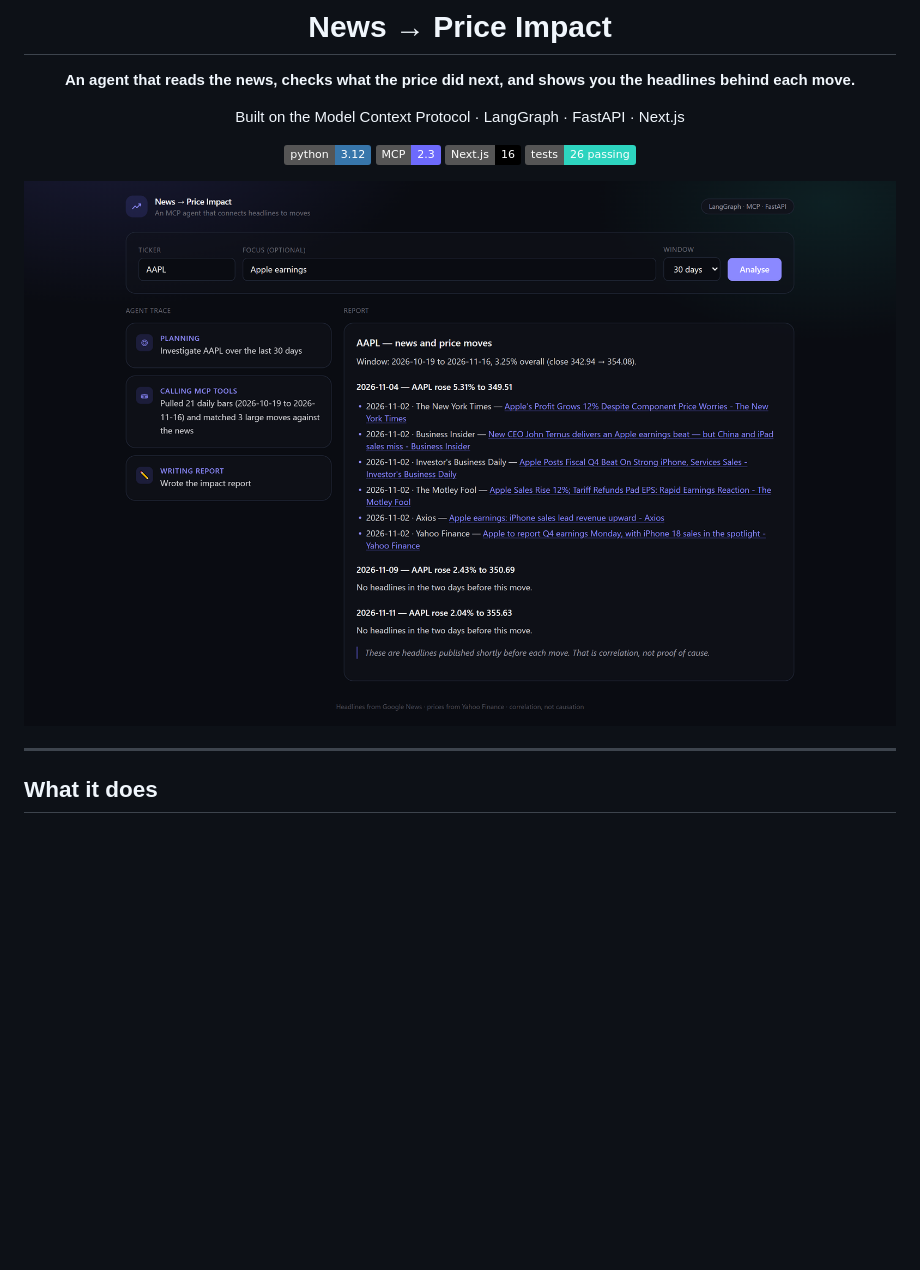
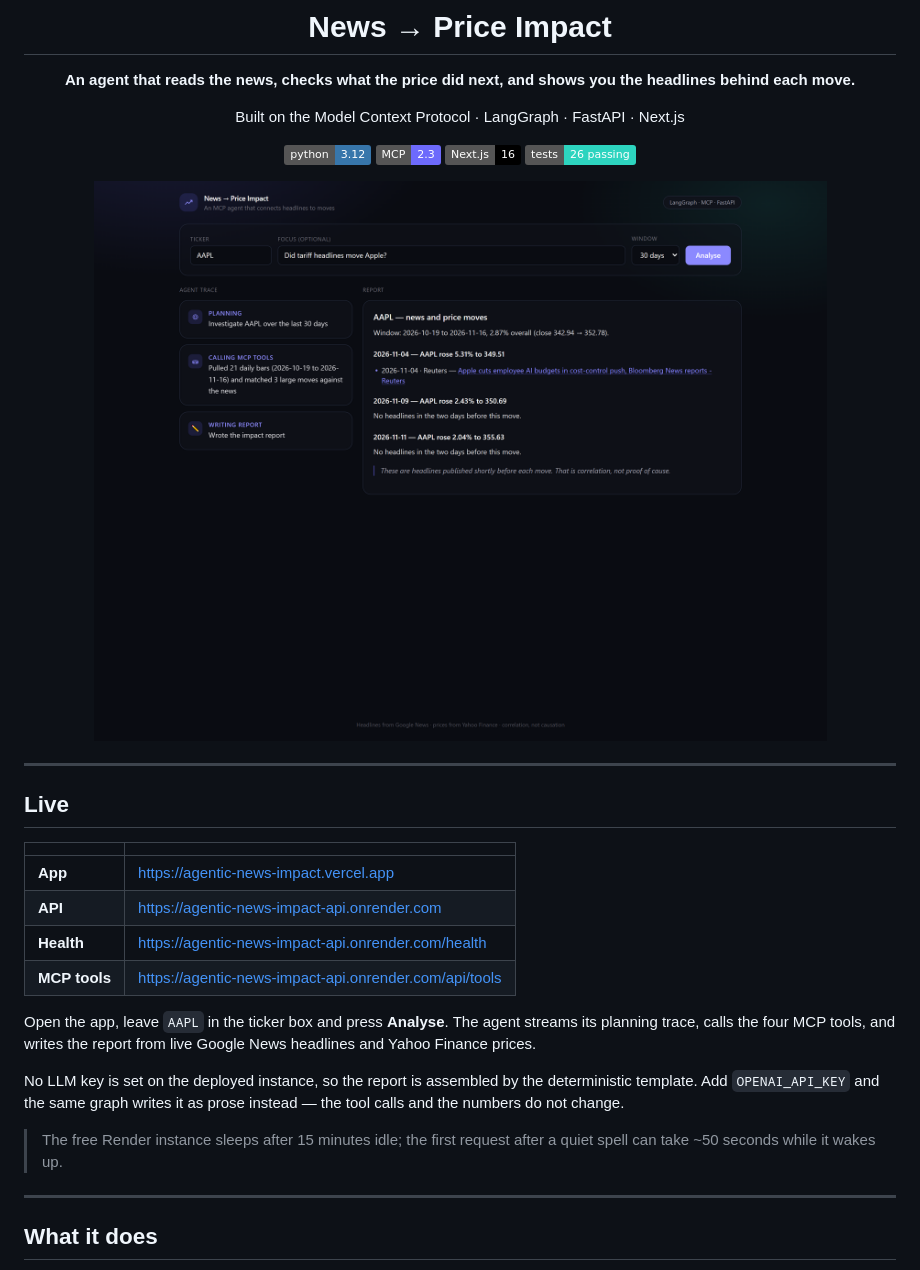
Before and after one commit to MrFox2000/agentic-news-impact, a Markdown page: README.md, the part around the change. Rendered like a GitHub page; pictures changed too: docs/screenshots/03-report.png (deleted), docs/screenshots/live-02-report.png (added); badges without logos; blank space fills up the shorter version.

Commit message:
Document the live deployment with production screenshots

```diff
--- a/README.md
+++ b/README.md
@@ -11,9 +11,31 @@ Built on the Model Context Protocol · LangGraph · FastAPI · Next.js
 [![Next.js](https://img.shields.io/badge/Next.js-16-000000?logo=next.js)](frontend/package.json)
 [![Tests](https://img.shields.io/badge/tests-26%20passing-2dd4bf)](backend/tests)
 
-<img src="docs/screenshots/03-report.png" alt="The agent reporting a 5.31% Apple move with the headlines published before it" width="900">
+<img src="docs/screenshots/live-02-report.png" alt="The agent reporting a 5.31% Apple move with the headlines published before it" width="900">
 
 </div>
+
+---
+
+## Live
+
+| | |
+|---|---|
+| **App** | https://agentic-news-impact.vercel.app |
+| **API** | https://agentic-news-impact-api.onrender.com |
+| **Health** | https://agentic-news-impact-api.onrender.com/health |
+| **MCP tools** | https://agentic-news-impact-api.onrender.com/api/tools |
+
+Open the app, leave `AAPL` in the ticker box and press **Analyse**. The agent streams
+its planning trace, calls the four MCP tools, and writes the report from live Google
+News headlines and Yahoo Finance prices.
+
+No LLM key is set on the deployed instance, so the report is assembled by the
+deterministic template. Add `OPENAI_API_KEY` and the same graph writes it as prose
+instead — the tool calls and the numbers do not change.
+
+> The free Render instance sleeps after 15 minutes idle; the first request after a
+> quiet spell can take ~50 seconds while it wakes up.
 
 ---
 
```
Also changed, not shown: docs/screenshots/01-start.png (deleted), docs/screenshots/live-01-form.png (added).
